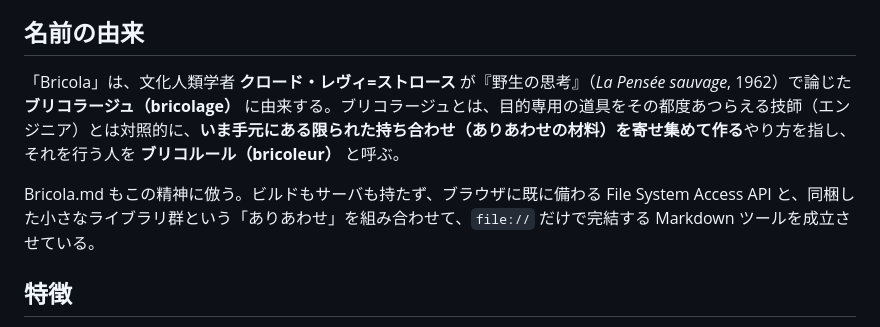
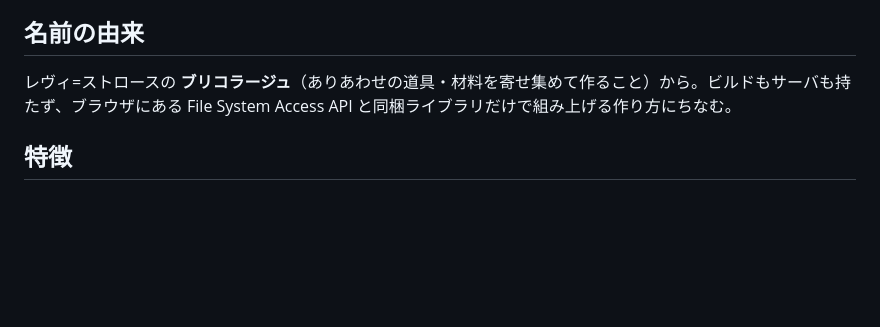
Before and after one commit to watanabehideki/bricola-md, a Markdown page: README.md, the part around the change. Drawn GitHub-style; blank space fills up the shorter version.

Commit message:
Simplify name-origin note in README
Co-Authored-By: Claude Opus 4.8 (1M context) <noreply@anthropic.com>

```diff
--- a/README.md
+++ b/README.md
@@ -4,9 +4,7 @@
 
 ## 名前の由来
 
-「Bricola」は、文化人類学者 **クロード・レヴィ=ストロース** が『野生の思考』（*La Pensée sauvage*, 1962）で論じた **ブリコラージュ（bricolage）** に由来する。ブリコラージュとは、目的専用の道具をその都度あつらえる技師（エンジニア）とは対照的に、**いま手元にある限られた持ち合わせ（ありあわせの材料）を寄せ集めて作る**やり方を指し、それを行う人を **ブリコルール（bricoleur）** と呼ぶ。
-
-Bricola.md もこの精神に倣う。ビルドもサーバも持たず、ブラウザに既に備わる File System Access API と、同梱した小さなライブラリ群という「ありあわせ」を組み合わせて、`file://` だけで完結する Markdown ツールを成立させている。
+レヴィ=ストロースの **ブリコラージュ**（ありあわせの道具・材料を寄せ集めて作ること）から。ビルドもサーバも持たず、ブラウザにある File System Access API と同梱ライブラリだけで組み上げる作り方にちなむ。
 
 ## 特徴
 
```
